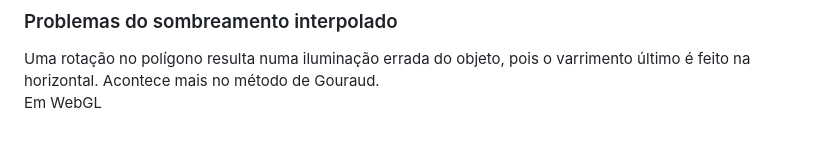
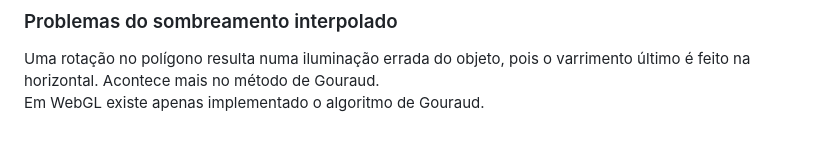
Before and after one commit to Fabio-A-Sa/Y3S2-ComputacaoGrafica, a Markdown page: Notes/3 - Sombras e Sombreamento.md, the part around the change. Drawn GitHub-style.

Commit message:
sombras e sombreamento

```diff
--- a/Notes/3 - Sombras e Sombreamento.md
+++ b/Notes/3 - Sombras e Sombreamento.md
@@ -55,4 +55,4 @@ Aqui a função de iluminação é contínua até mesmo na sua derivada, e o efe
 ### Problemas do sombreamento interpolado
 
 Uma rotação no polígono resulta numa iluminação errada do objeto, pois o varrimento último é feito na horizontal. Acontece mais no método de Gouraud. <br>
-Em WebGL
+Em WebGL existe apenas implementado o algoritmo de Gouraud.
```
